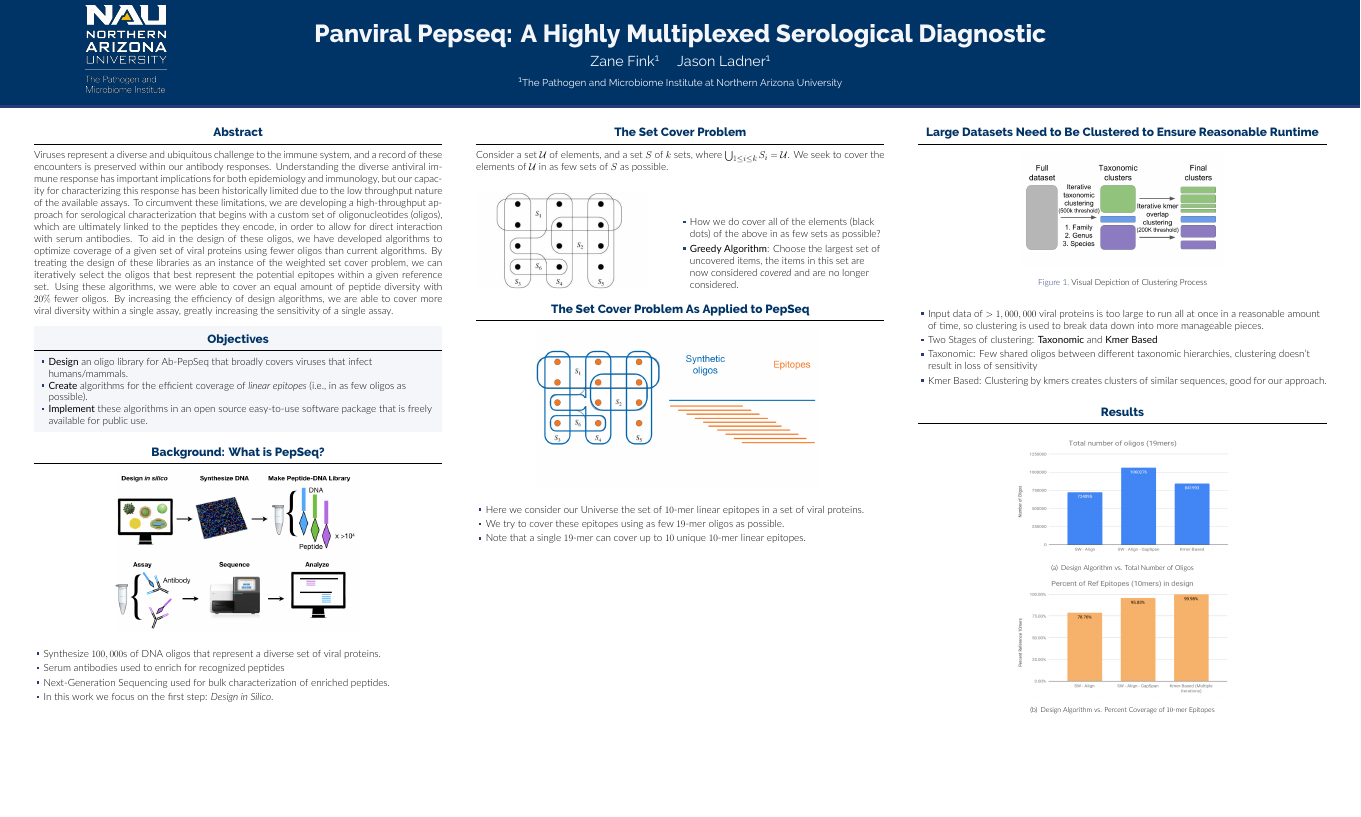
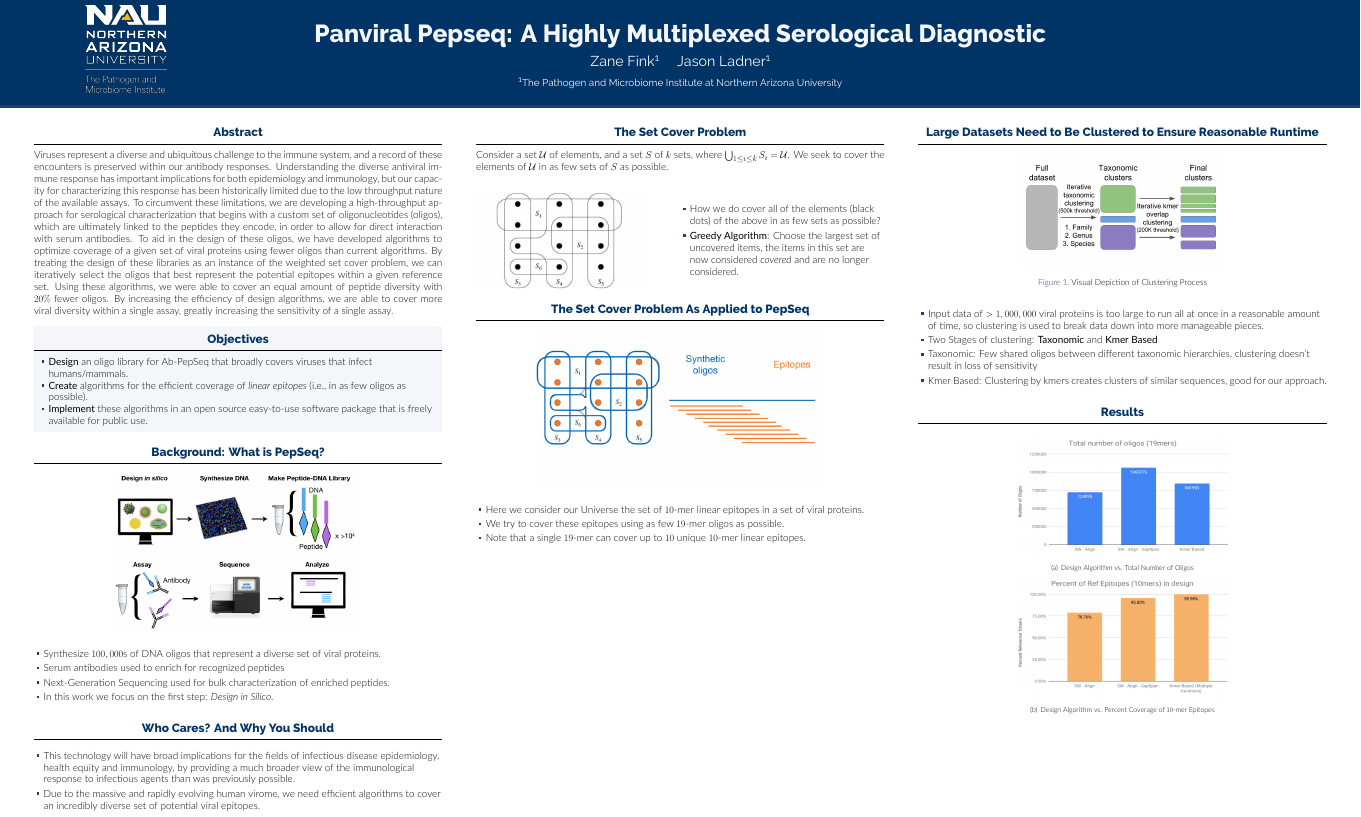
Before and after one commit to ZwFink/ASM_UGRADS, a LaTeX poster (poster.tex): the whole page. Compiled offline with XeLaTeX.

Commit message:
added who cares section

```diff
--- a/poster.tex
+++ b/poster.tex
@@ -103,6 +103,17 @@ greatly increasing the sensitivity of a single assay.
 
     \end{itemize}
   \end{block}
+
+  \begin{block}{Who Cares? And Why You Should}
+    \begin{itemize}
+      \item This technology will have broad
+            implications for the fields of infectious disease epidemiology, health equity and immunology, by providing a
+            much broader view of the immunological response to infectious agents than was previously possible.
+          \item  Due to the massive and rapidly evolving human virome,
+            we need efficient algorithms to cover an incredibly diverse set of potential viral epitopes.
+
+    \end{itemize}
+  \end{block}
 \end{column}
 
 \separatorcolumn
```
Also changed, not shown: poster.tex (5 more changed lines).
